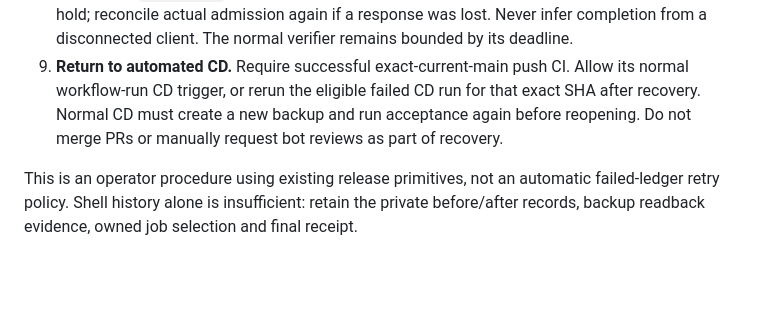
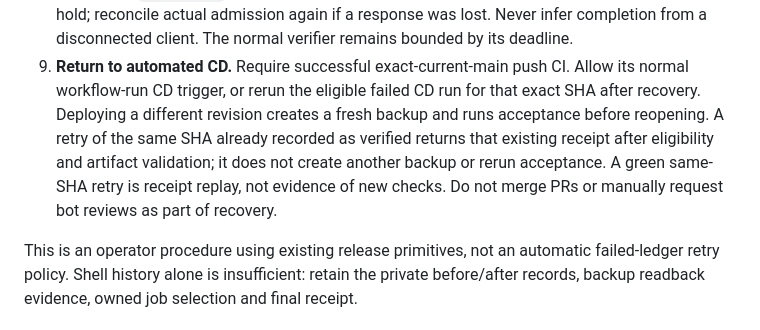
Before and after one commit to Wehden/wqs-quantum-sim, a Markdown page: docs/cd-recovery.md, the part around the change. Rendered like a GitHub page; blank space fills up the shorter version.

Commit message:
docs: distinguish verified receipt replay from fresh deployment

```diff
--- a/docs/cd-recovery.md
+++ b/docs/cd-recovery.md
@@ -87,9 +87,12 @@ private. `state_dir` below means the directory named by that configuration.
    disconnected client. The normal verifier remains bounded by its deadline.
 9. **Return to automated CD.** Require successful exact-current-main push CI.
    Allow its normal workflow-run CD trigger, or rerun the eligible failed CD run
-   for that exact SHA after recovery. Normal CD must create a new backup and run
-   acceptance again before reopening. Do not merge PRs or manually request bot
-   reviews as part of recovery.
+   for that exact SHA after recovery. Deploying a different revision creates a
+   fresh backup and runs acceptance before reopening. A retry of the same SHA
+   already recorded as verified returns that existing receipt after eligibility
+   and artifact validation; it does not create another backup or rerun acceptance.
+   A green same-SHA retry is receipt replay, not evidence of new checks. Do not
+   merge PRs or manually request bot reviews as part of recovery.
 
 This is an operator procedure using existing release primitives, not an automatic
 failed-ledger retry policy. Shell history alone is insufficient: retain the
```
